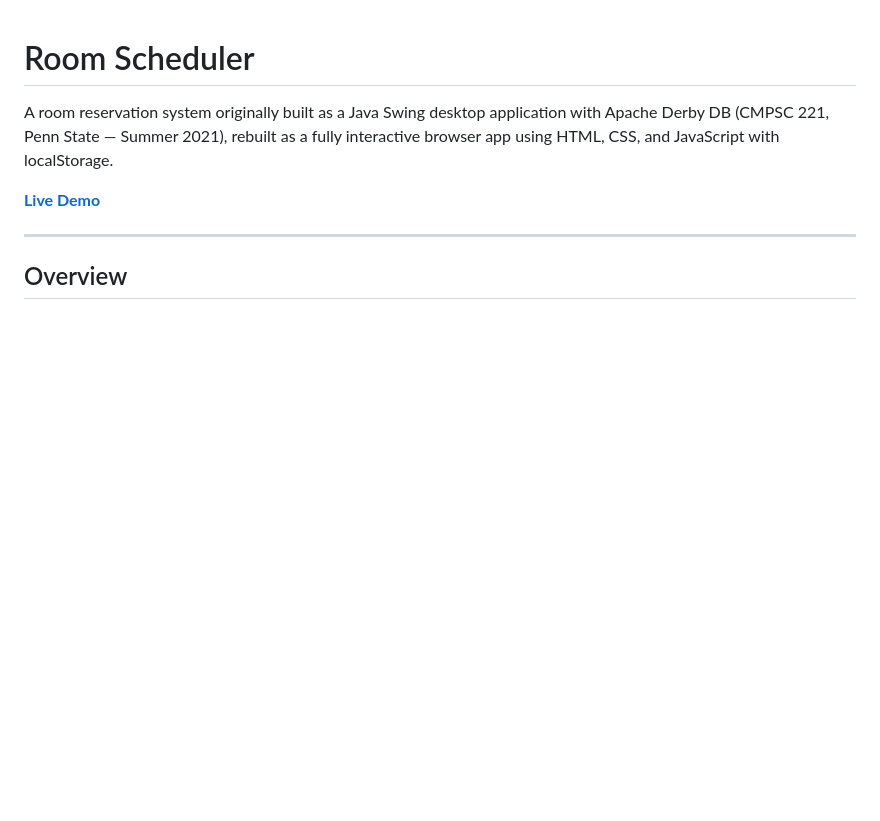
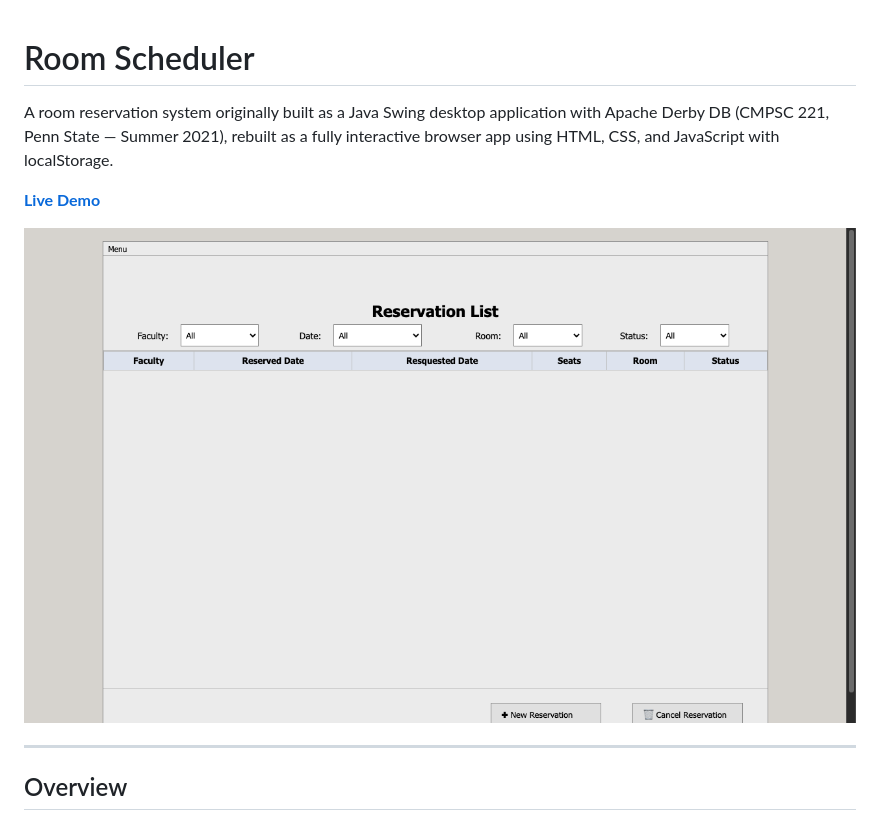
Before and after one commit to Halkhoori2000/Room-Scheduler, a Markdown page: README.md, the part around the change. Rendered like a GitHub page; pictures changed too: screenshots/preview.png (added); blank space fills up the shorter version.

Commit message:
Add app screenshot to README

```diff
--- a/README.md
+++ b/README.md
@@ -3,6 +3,8 @@
 A room reservation system originally built as a Java Swing desktop application with Apache Derby DB (CMPSC 221, Penn State — Summer 2021), rebuilt as a fully interactive browser app using HTML, CSS, and JavaScript with localStorage.
 
 **[Live Demo](https://halkhoori2000.github.io/Room-Scheduler/)**
+
+![Room Scheduler Preview](screenshots/preview.png)
 
 ---
 
```
